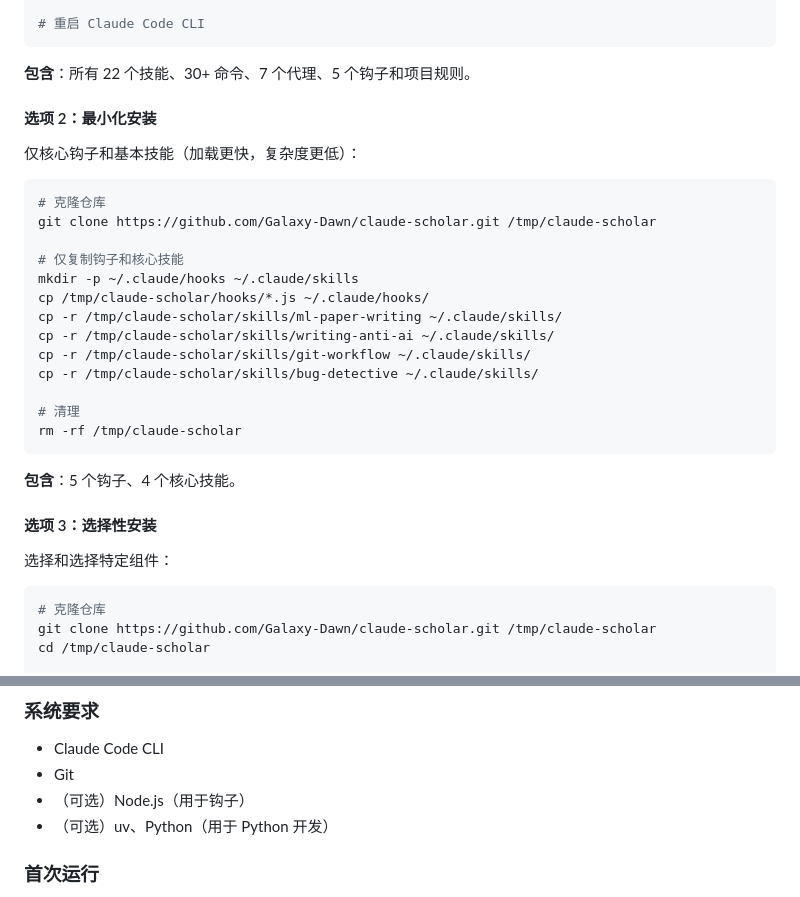
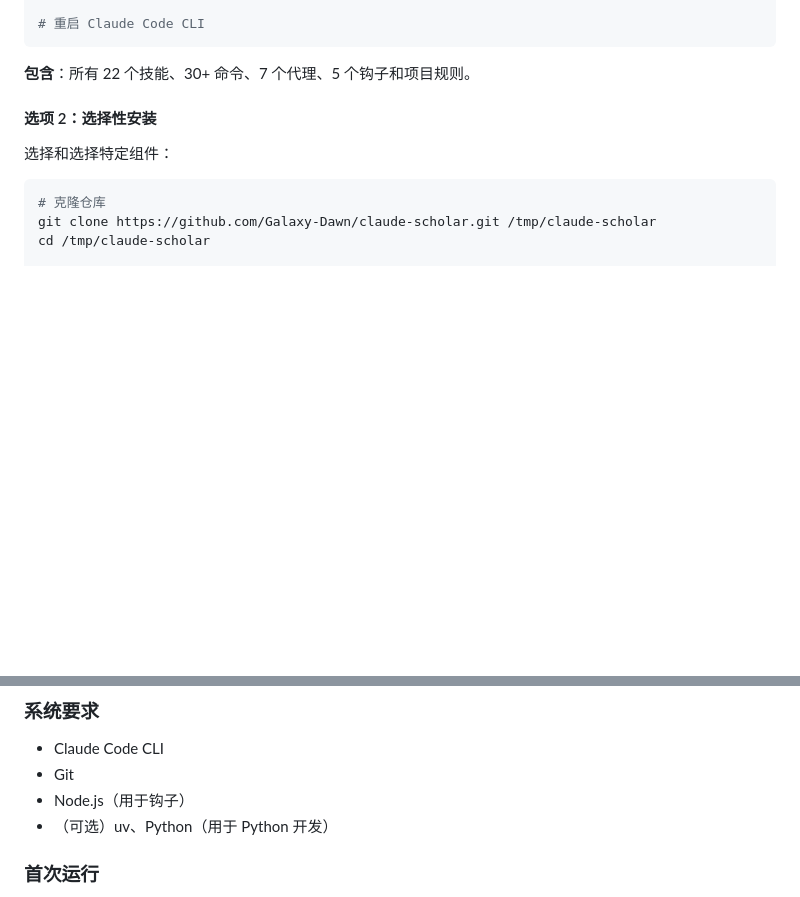
Before and after one commit to Galaxy-Dawn/claude-scholar, a Markdown page: README.zh-CN.md, 2 parts joined by grey strips. GitHub-like rendering; blank space fills up the shorter version.

````diff
--- a/README.zh-CN.md
+++ b/README.zh-CN.md
@@ -231,29 +231,7 @@ git clone https://github.com/Galaxy-Dawn/claude-scholar.git ~/.claude
 
 **包含**：所有 22 个技能、30+ 命令、7 个代理、5 个钩子和项目规则。
 
-#### 选项 2：最小化安装
-
-仅核心钩子和基本技能（加载更快，复杂度更低）：
-
-```bash
-# 克隆仓库
-git clone https://github.com/Galaxy-Dawn/claude-scholar.git /tmp/claude-scholar
-
-# 仅复制钩子和核心技能
-mkdir -p ~/.claude/hooks ~/.claude/skills
-cp /tmp/claude-scholar/hooks/*.js ~/.claude/hooks/
-cp -r /tmp/claude-scholar/skills/ml-paper-writing ~/.claude/skills/
-cp -r /tmp/claude-scholar/skills/writing-anti-ai ~/.claude/skills/
-cp -r /tmp/claude-scholar/skills/git-workflow ~/.claude/skills/
-cp -r /tmp/claude-scholar/skills/bug-detective ~/.claude/skills/
-
-# 清理
-rm -rf /tmp/claude-scholar
-```
-
-**包含**：5 个钩子、4 个核心技能。
-
-#### 选项 3：选择性安装
+#### 选项 2：选择性安装
 
 选择和选择特定组件：
 
@@ -284,7 +262,7 @@ cp rules/agents.md ~/.claude/rules/
 
 - Claude Code CLI
 - Git
-- （可选）Node.js（用于钩子）
+- Node.js（用于钩子）
 - （可选）uv、Python（用于 Python 开发）
 
 ### 首次运行
````
Also changed, not shown: README.md (+2 -24 lines).
